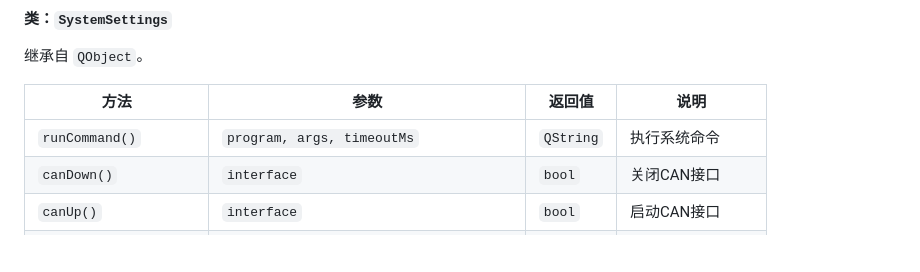
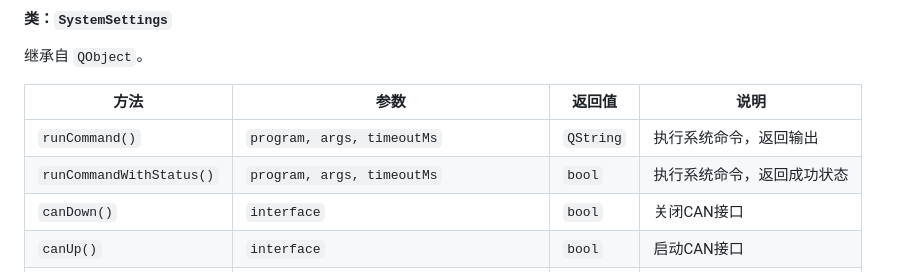
Before and after one commit to LoveMiku233/-fanzhou_rpc_server, a Markdown page: docs/API_REFERENCE.zh.md, the part around the change. Drawn GitHub-style; blank space fills up the shorter version.

Commit message:
更新API文档：添加runCommandWithStatus方法说明
Co-authored-by: LoveMiku233 <47512054+LoveMiku233@users.noreply.github.com>

```diff
--- a/docs/API_REFERENCE.zh.md
+++ b/docs/API_REFERENCE.zh.md
@@ -556,7 +556,8 @@ RPC模块提供JSON-RPC 2.0协议的完整实现。
 
 | 方法 | 参数 | 返回值 | 说明 |
 |------|------|--------|------|
-| `runCommand()` | `program, args, timeoutMs` | `QString` | 执行系统命令 |
+| `runCommand()` | `program, args, timeoutMs` | `QString` | 执行系统命令，返回输出 |
+| `runCommandWithStatus()` | `program, args, timeoutMs` | `bool` | 执行系统命令，返回成功状态 |
 | `canDown()` | `interface` | `bool` | 关闭CAN接口 |
 | `canUp()` | `interface` | `bool` | 启动CAN接口 |
 | `setCanBitrate()` | `interface, bitrate, tripleSampling` | `bool` | 设置CAN波特率 |
```
